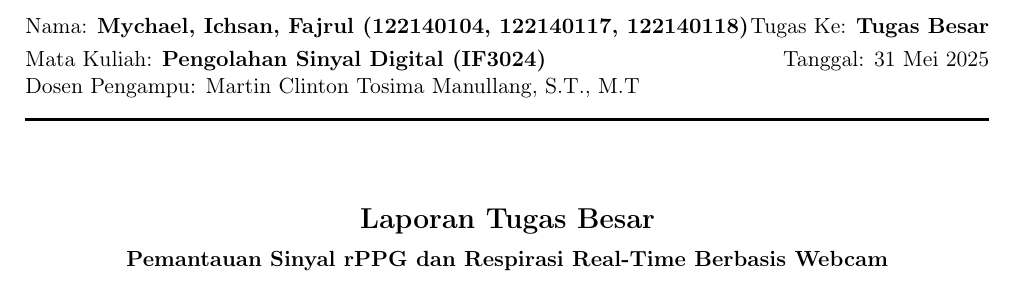
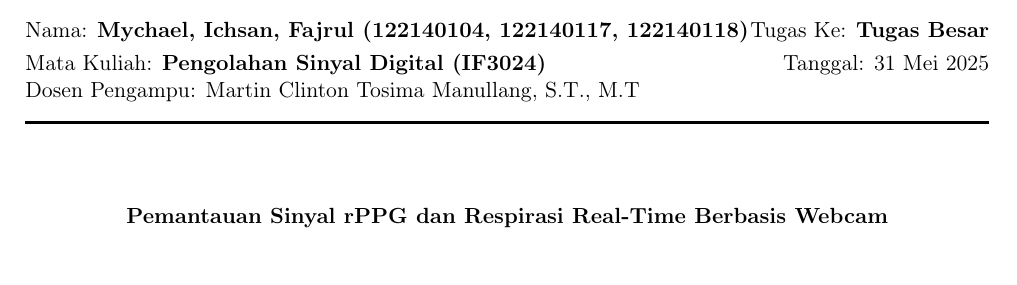
Before and after one commit to mychaeldaniel122140104/TUBESDSP-122140104-122140117-122140118, a LaTeX document (report.tex): part of page 1 of 13 before the commit and part of page 1 of 12 after it, cut so that both start at the same text. Compiled offline with pdfLaTeX.

Commit message:
update laporan

```diff
--- a/report.tex
+++ b/report.tex
@@ -114,8 +114,6 @@ Dosen Pengampu: Martin Clinton Tosima Manullang, S.T., M.T\\
 \vspace{1cm}
 
 \begin{center}
-    {\Large \bf Laporan Tugas Besar} \\
-    \vspace{0.2cm}
     {\bf Pemantauan Sinyal rPPG dan Respirasi Real-Time Berbasis Webcam}
 \end{center}
 \vspace{0.5cm}
```
Also changed, not shown: report.pdf, report.tex (3 more changed lines).
